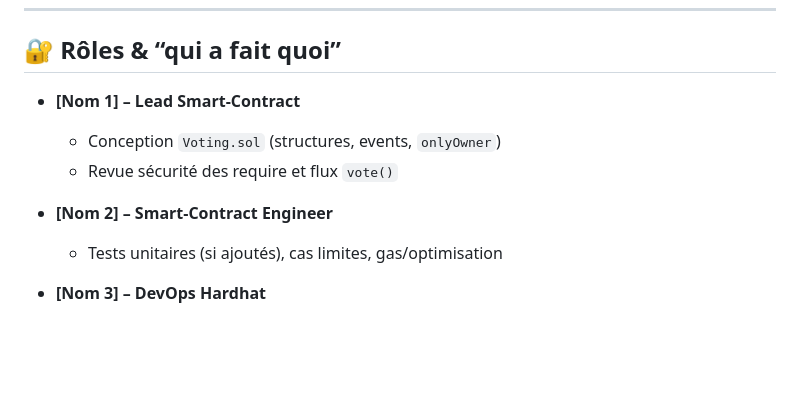
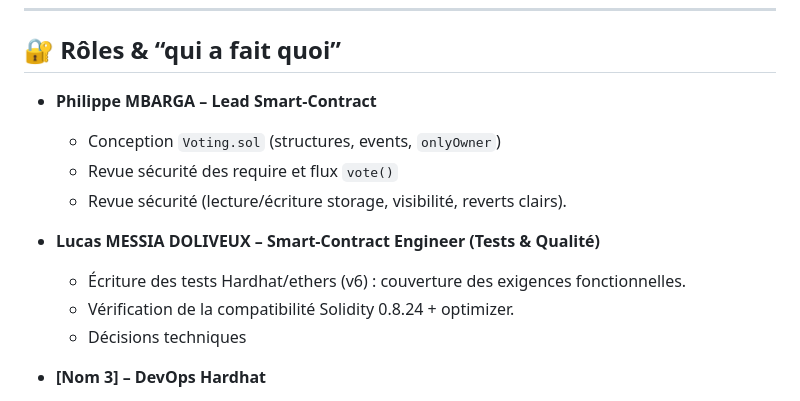
Before and after one commit to masterivanic/Blockchain-vote-system, a Markdown page: README.md, the part around the change. Drawn GitHub-style; blank space fills up the shorter version.

Commit message:
docs: add lucas and philippe instruction

```diff
--- a/README.md
+++ b/README.md
@@ -11,13 +11,17 @@ Application de vote décentralisée : connexion MetaMask, création de **candida
 ## 🔐 Rôles & “qui a fait quoi”
 
 
-* **\[Nom 1] – Lead Smart-Contract**
-
+* **Philippe MBARGA – Lead Smart-Contract**
     * Conception `Voting.sol` (structures, events, `onlyOwner`)
     * Revue sécurité des require et flux `vote()`
-* **\[Nom 2] – Smart-Contract Engineer**
+    * Revue sécurité (lecture/écriture storage, visibilité, reverts clairs).
 
-    * Tests unitaires (si ajoutés), cas limites, gas/optimisation
+* **Lucas MESSIA DOLIVEUX  – Smart-Contract Engineer (Tests & Qualité)**
+    * Écriture des tests Hardhat/ethers (v6) : couverture des exigences fonctionnelles.
+    * Vérification de la compatibilité Solidity 0.8.24 + optimizer.
+    * Décisions techniques
+
+
 * **\[Nom 3] – DevOps Hardhat**
 
     * `hardhat.config.ts` (localhost:8545, chainId 31337)
```
